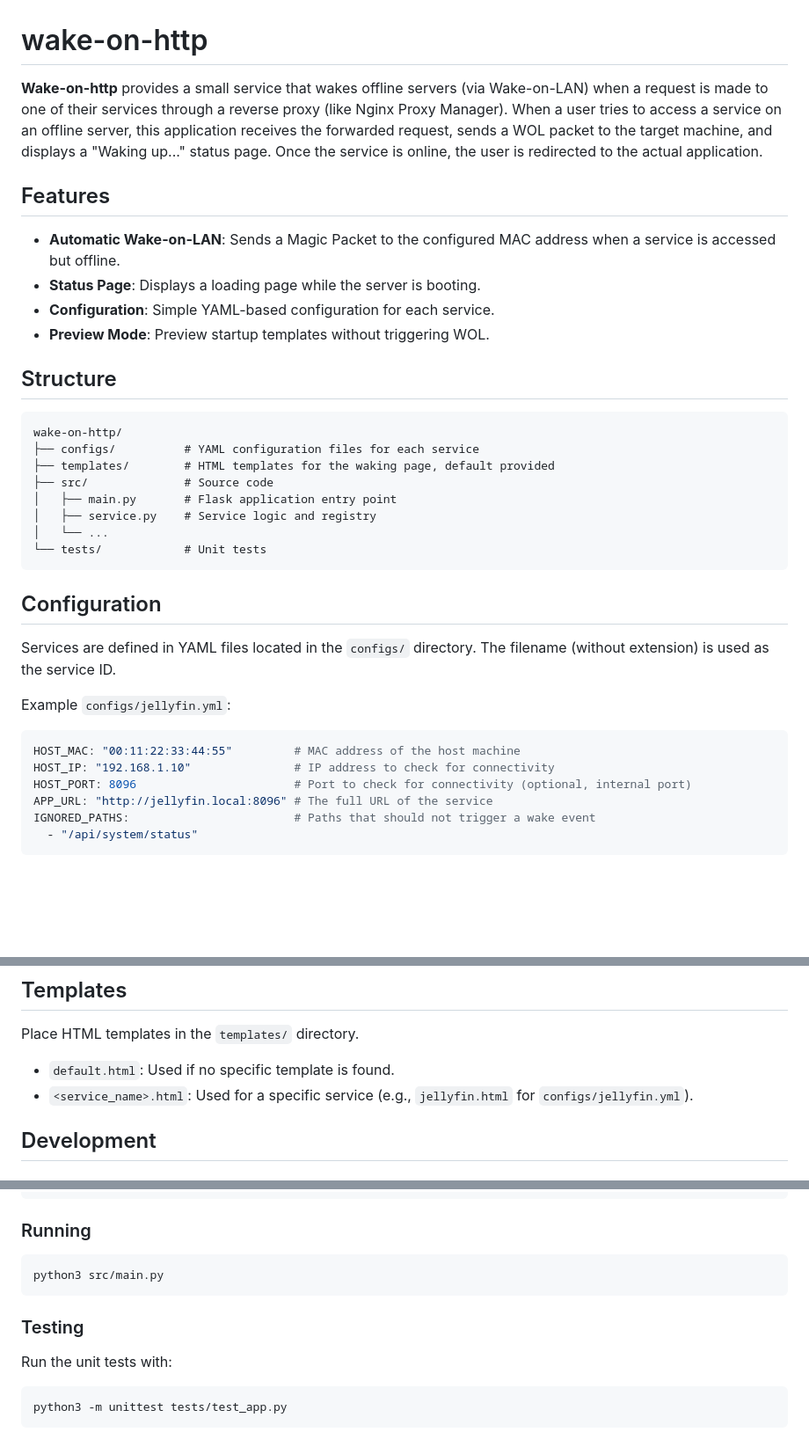
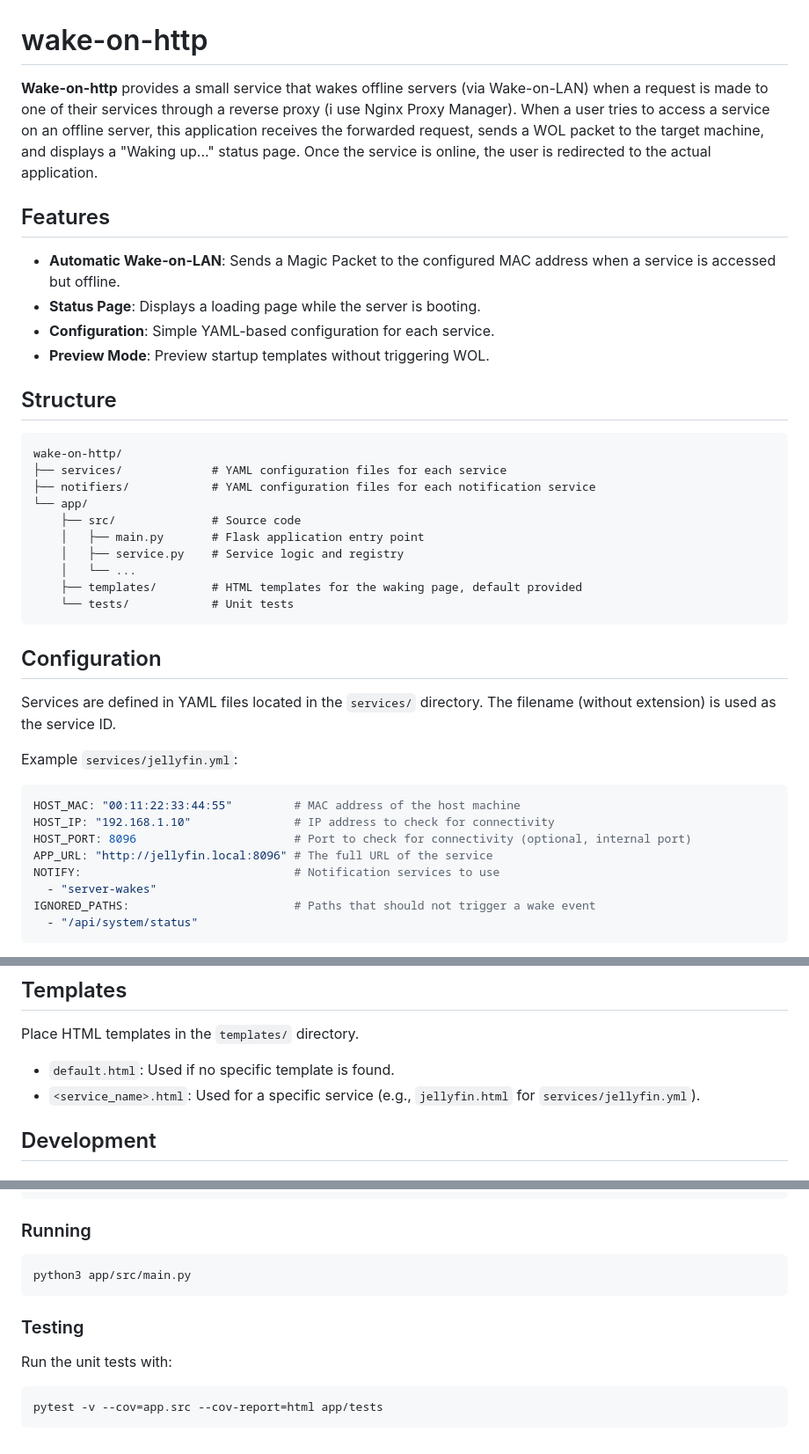
Before and after one commit to C0play/wake-on-http, a Markdown page: README.md, 3 parts joined by grey strips. Shown at 88% size. GitHub-like rendering; blank space fills up the shorter version.

````diff
--- a/README.md
+++ b/README.md
@@ -1,6 +1,6 @@
 # wake-on-http
 
-**Wake-on-http** provides a small service that wakes offline servers (via Wake-on-LAN) when a request is made to one of their services through a reverse proxy (like Nginx Proxy Manager). When a user tries to access a service on an offline server, this application receives the forwarded request, sends a WOL packet to the target machine, and displays a "Waking up..." status page. Once the service is online, the user is redirected to the actual application.
+**Wake-on-http** provides a small service that wakes offline servers (via Wake-on-LAN) when a request is made to one of their services through a reverse proxy (i use Nginx Proxy Manager). When a user tries to access a service on an offline server, this application receives the forwarded request, sends a WOL packet to the target machine, and displays a "Waking up..." status page. Once the service is online, the user is redirected to the actual application.
 
 ## Features
 
@@ -13,26 +13,30 @@
 
 ```
 wake-on-http/
-├── configs/          # YAML configuration files for each service
-├── templates/        # HTML templates for the waking page, default provided
-├── src/              # Source code
-│   ├── main.py       # Flask application entry point
-│   ├── service.py    # Service logic and registry
-│   └── ...
-└── tests/            # Unit tests
+├── services/             # YAML configuration files for each service
+├── notifiers/            # YAML configuration files for each notification service
+└── app/
+    ├── src/              # Source code
+    │   ├── main.py       # Flask application entry point
+    │   ├── service.py    # Service logic and registry
+    │   └── ...
+    ├── templates/        # HTML templates for the waking page, default provided
+    └── tests/            # Unit tests
 ```
 
 ## Configuration
 
-Services are defined in YAML files located in the `configs/` directory. The filename (without extension) is used as the service ID.
+Services are defined in YAML files located in the `services/` directory. The filename (without extension) is used as the service ID.
 
-Example `configs/jellyfin.yml`:
+Example `services/jellyfin.yml`:
 
 ```yaml
 HOST_MAC: "00:11:22:33:44:55"         # MAC address of the host machine
 HOST_IP: "192.168.1.10"               # IP address to check for connectivity
 HOST_PORT: 8096                       # Port to check for connectivity (optional, internal port)
 APP_URL: "http://jellyfin.local:8096" # The full URL of the service
+NOTIFY:                               # Notification services to use
+  - "server-wakes"
 IGNORED_PATHS:                        # Paths that should not trigger a wake event
   - "/api/system/status"
 ```
@@ -53,7 +57,7 @@ To add a new service replace the values in the above file with the parameters of
 
 Place HTML templates in the `templates/` directory.
 - `default.html`: Used if no specific template is found.
-- `<service_name>.html`: Used for a specific service (e.g., `jellyfin.html` for `configs/jellyfin.yml`).
+- `<service_name>.html`: Used for a specific service (e.g., `jellyfin.html` for `services/jellyfin.yml`).
 
 ## Development
 
@@ -76,7 +80,7 @@ pip install -r requirements.txt
 ### Running
 
 ```bash
-python3 src/main.py
+python3 app/src/main.py
 ```
 
 ### Testing
@@ -84,5 +88,5 @@ python3 src/main.py
 Run the unit tests with:
 
 ```bash
-python3 -m unittest tests/test_app.py
+pytest -v --cov=app.src --cov-report=html app/tests
 ```
````
